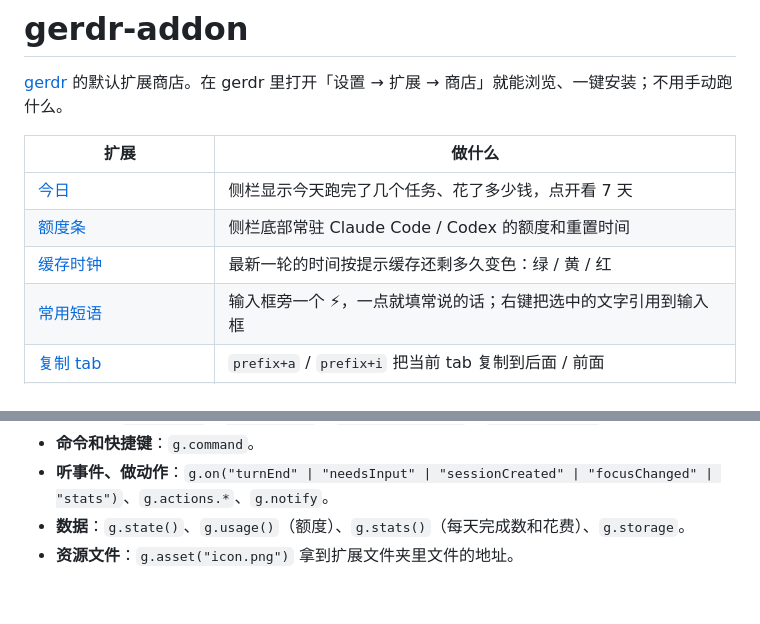
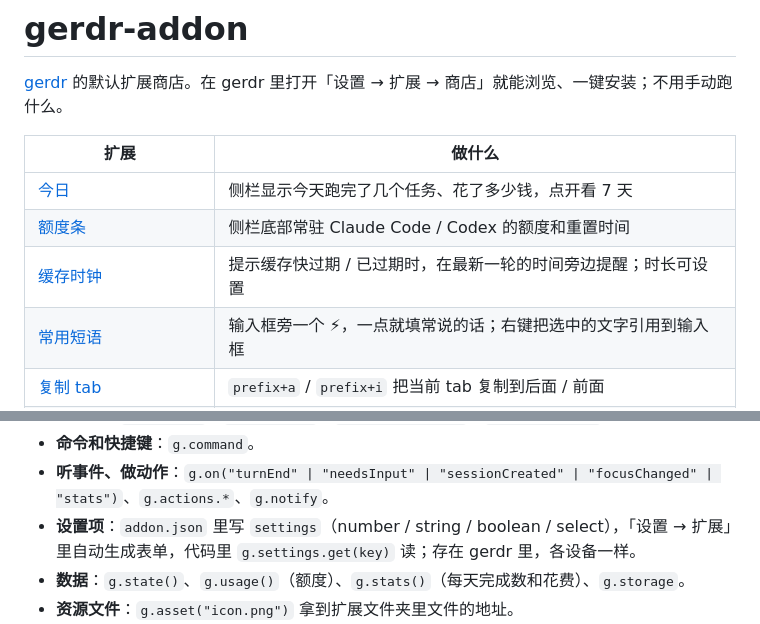
Before and after one commit to gerdr-dev/gerdr-addon, a Markdown page: README.md, 2 parts joined by grey strips. GitHub-like rendering; blank space fills up the shorter version.

Commit message:
cache-clock 1.1: say nothing while warm, a pill when about to expire or expired; TTL and warning time as settings
Co-Authored-By: Claude Opus 5.5 <noreply@anthropic.com>

```diff
--- a/README.md
+++ b/README.md
@@ -6,7 +6,7 @@
 |---|---|
 | [今日](today) | 侧栏显示今天跑完了几个任务、花了多少钱，点开看 7 天 |
 | [额度条](usage-meter) | 侧栏底部常驻 Claude Code / Codex 的额度和重置时间 |
-| [缓存时钟](cache-clock) | 最新一轮的时间按提示缓存还剩多久变色：绿 / 黄 / 红 |
+| [缓存时钟](cache-clock) | 提示缓存快过期 / 已过期时，在最新一轮的时间旁边提醒；时长可设置 |
 | [常用短语](quick-phrases) | 输入框旁一个 ⚡，一点就填常说的话；右键把选中的文字引用到输入框 |
 | [复制 tab](duplicate-tab) | `prefix+a` / `prefix+i` 把当前 tab 复制到后面 / 前面 |
 | [跑完了通知我](notify-when-done) | 看不见的会话跑完了或在等你时，弹系统通知 |
@@ -32,6 +32,7 @@ my-addon/
 - **改名字**：`g.tabLabel` / `g.paneTitle` / `g.workspaceLabel` / `g.sessionTitle`。
 - **命令和快捷键**：`g.command`。
 - **听事件、做动作**：`g.on("turnEnd" | "needsInput" | "sessionCreated" | "focusChanged" | "stats")`、`g.actions.*`、`g.notify`。
+- **设置项**：`addon.json` 里写 `settings`（number / string / boolean / select），「设置 → 扩展」里自动生成表单，代码里 `g.settings.get(key)` 读；存在 gerdr 里，各设备一样。
 - **数据**：`g.state()`、`g.usage()`（额度）、`g.stats()`（每天完成数和花费）、`g.storage`。
 - **资源文件**：`g.asset("icon.png")` 拿到扩展文件夹里文件的地址。
 - **后台进程**：`addon.json` 里写 `service`，gerdr 后端负责起、挂了重启（比如一直连着蓝牙手环）。
```
Also changed, not shown: cache-clock/README.md (+19 -9 lines), cache-clock/screenshot-expired.png (added), cache-clock/screenshot-settings.png (added), cache-clock/screenshot.png, 4 other files.
